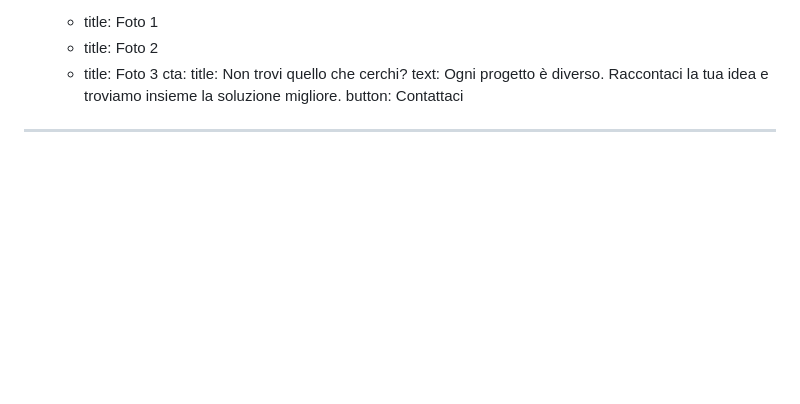
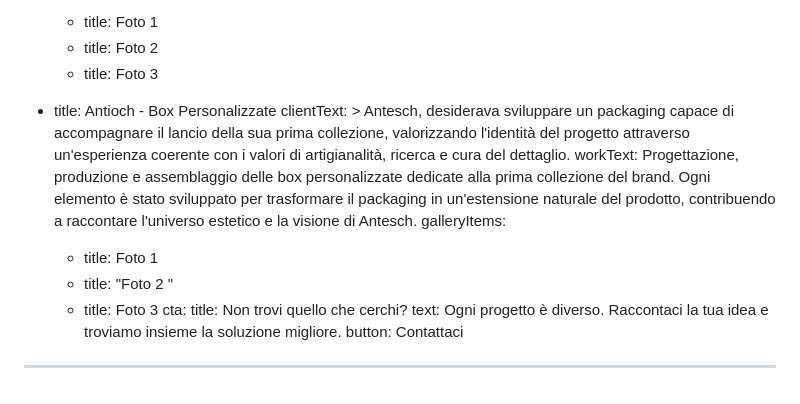
Before and after one commit to gersonvazzaz/dart-production, a Markdown page: content/progetti-personalizzazione.md, the part around the change. GitHub-like rendering; blank space fills up the shorter version.

Commit message:
Update Progetti “progetti-personalizzazione”

```diff
--- a/content/progetti-personalizzazione.md
+++ b/content/progetti-personalizzazione.md
@@ -145,6 +145,20 @@ items:
       - title: Foto 1
       - title: Foto 2
       - title: Foto 3
+  - title: Antioch - Box Personalizzate
+    clientText: >
+      Antesch, desiderava sviluppare un packaging capace di accompagnare il
+      lancio della sua prima collezione, valorizzando l'identità del progetto
+      attraverso un'esperienza coerente con i valori di artigianalità, ricerca e
+      cura del dettaglio.
+    workText: Progettazione, produzione e assemblaggio delle box personalizzate
+      dedicate alla prima collezione del brand. Ogni elemento è stato sviluppato
+      per trasformare il packaging in un'estensione naturale del prodotto,
+      contribuendo a raccontare l'universo estetico e la visione di Antesch.
+    galleryItems:
+      - title: Foto 1
+      - title: "Foto 2 "
+      - title: Foto 3
 cta:
   title: Non trovi quello che cerchi?
   text: Ogni progetto è diverso. Raccontaci la tua idea e troviamo insieme la
```
